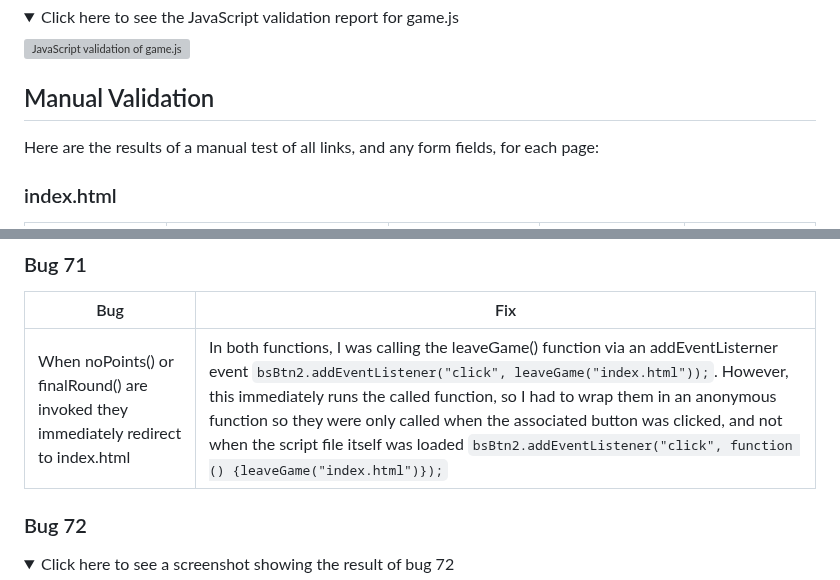
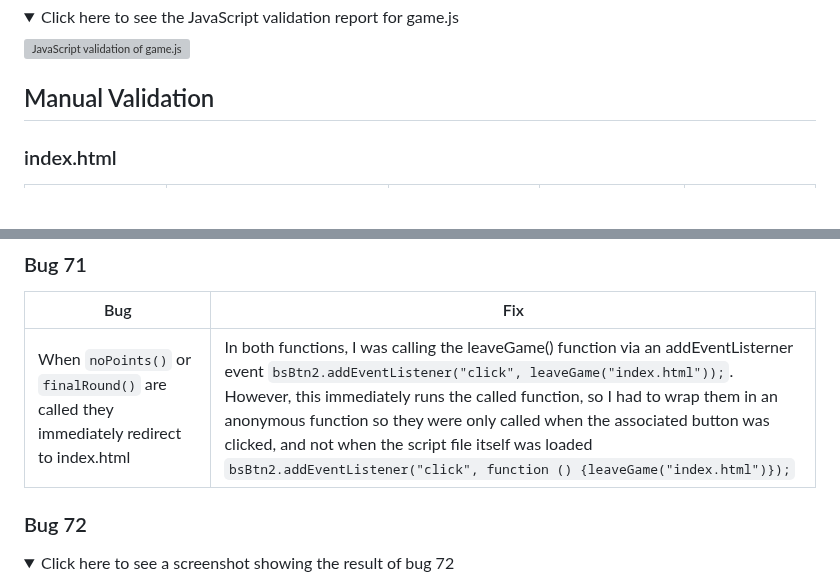
Before and after one commit to dvfrancis/hi-lo-card-game, a Markdown page: TESTING.md, 2 parts joined by grey strips. Drawn GitHub-style; folded sections open; blank space fills up the shorter version; grey boxes are pictures that could not be loaded.

Commit message:
docs: update bugs in TESTING.md

```diff
--- a/TESTING.md
+++ b/TESTING.md
@@ -167,8 +167,6 @@ Below are the results of JavaScript validation for each script file, using [JSHi
 </details>
 
 ## Manual Validation
-
-Here are the results of a manual test of all links, and any form fields, for each page:
 
 ### index.html
 
@@ -848,7 +846,7 @@ The fixed bugs listed here are numbered to match the cases logged in the GitGub
 
 | Bug | Fix |
 | --- | --- |
-| When noPoints() or finalRound() are invoked they immediately redirect to index.html | In both functions, I was calling the leaveGame() function via an addEventListerner event `bsBtn2.addEventListener("click", leaveGame("index.html"));`. However, this immediately runs the called function, so I had to wrap them in an anonymous function so they were only called when the associated button was clicked, and not when the script file itself was loaded `bsBtn2.addEventListener("click", function () {leaveGame("index.html")});` |
+| When `noPoints()` or `finalRound()` are called they immediately redirect to index.html | In both functions, I was calling the leaveGame() function via an addEventListerner event `bsBtn2.addEventListener("click", leaveGame("index.html"));`. However, this immediately runs the called function, so I had to wrap them in an anonymous function so they were only called when the associated button was clicked, and not when the script file itself was loaded `bsBtn2.addEventListener("click", function () {leaveGame("index.html")});` |
 
 ### Bug 72
 
```
